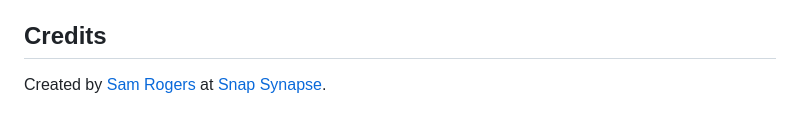
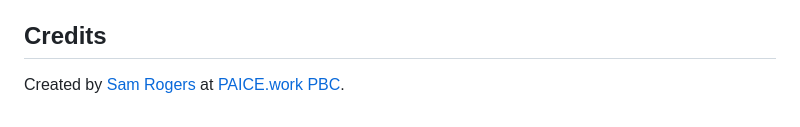
Before and after one commit to snapsynapse/hardguard25, a Markdown page: README.md, the part around the change. Rendered like a GitHub page.

Commit message:
Fix attribution byline to PAICE.work PBC
Co-Authored-By: Claude Opus 4.8 (1M context) <noreply@anthropic.com>

```diff
--- a/README.md
+++ b/README.md
@@ -231,4 +231,4 @@ HardGuard25 started as a simple question: why do we keep using characters that l
 
 ## Credits
 
-Created by [Sam Rogers](https://linkedin.com/in/samrogers) at [Snap Synapse](https://snapsynapse.com).
+Created by [Sam Rogers](https://linkedin.com/in/samrogers) at [PAICE.work PBC](https://paice.work/).
```
